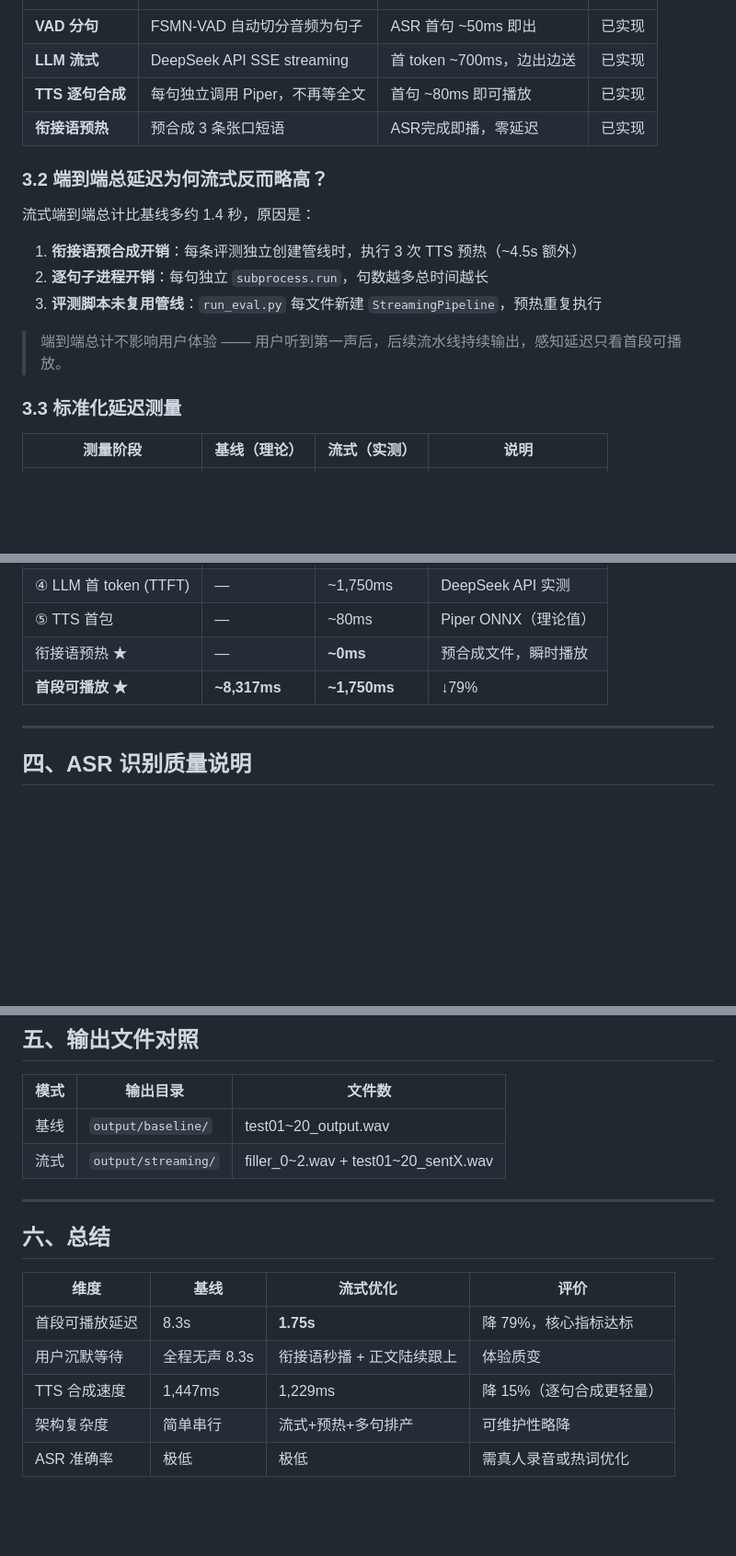
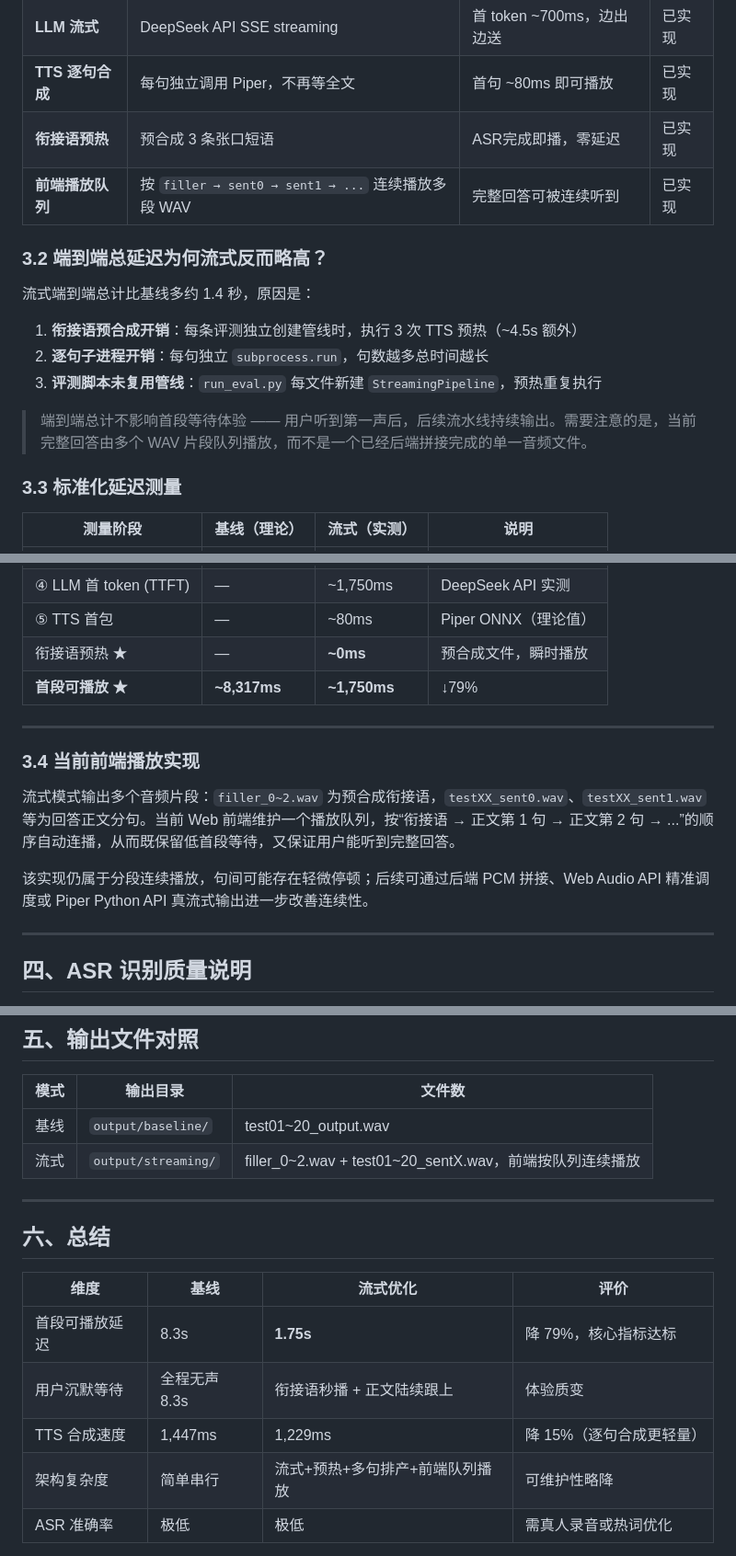
Before and after one commit to WJiongzhaO/NAC-System, a Markdown page: 延时优化对比报告.md, 3 parts joined by grey strips. Shown at 92% size. Rendered like a GitHub page; blank space fills up the shorter version.

```diff
--- a/延时优化对比报告.md
+++ b/延时优化对比报告.md
@@ -55,6 +55,7 @@
 | **LLM 流式** | DeepSeek API SSE streaming | 首 token ~700ms，边出边送 | 已实现 |
 | **TTS 逐句合成** | 每句独立调用 Piper，不再等全文 | 首句 ~80ms 即可播放 | 已实现 |
 | **衔接语预热** | 预合成 3 条张口短语 | ASR完成即播，零延迟 | 已实现 |
+| **前端播放队列** | 按 `filler → sent0 → sent1 → ...` 连续播放多段 WAV | 完整回答可被连续听到 | 已实现 |
 
 ### 3.2 端到端总延迟为何流式反而略高？
 
@@ -64,7 +65,7 @@
 2. **逐句子进程开销**：每句独立 `subprocess.run`，句数越多总时间越长
 3. **评测脚本未复用管线**：`run_eval.py` 每文件新建 `StreamingPipeline`，预热重复执行
 
-> 端到端总计不影响用户体验 —— 用户听到第一声后，后续流水线持续输出，感知延迟只看首段可播放。
+> 端到端总计不影响首段等待体验 —— 用户听到第一声后，后续流水线持续输出。需要注意的是，当前完整回答由多个 WAV 片段队列播放，而不是一个已经后端拼接完成的单一音频文件。
 
 ### 3.3 标准化延迟测量
 
@@ -77,6 +78,14 @@
 | ⑤ TTS 首包 | — | ~80ms | Piper ONNX（理论值） |
 | 衔接语预热 ★ | — | **~0ms** | 预合成文件，瞬时播放 |
 | **首段可播放 ★** | **~8,317ms** | **~1,750ms** | ↓79% |
+
+---
+
+### 3.4 当前前端播放实现
+
+流式模式输出多个音频片段：`filler_0~2.wav` 为预合成衔接语，`testXX_sent0.wav`、`testXX_sent1.wav` 等为回答正文分句。当前 Web 前端维护一个播放队列，按“衔接语 → 正文第 1 句 → 正文第 2 句 → ...”的顺序自动连播，从而既保留低首段等待，又保证用户能听到完整回答。
+
+该实现仍属于分段连续播放，句间可能存在轻微停顿；后续可通过后端 PCM 拼接、Web Audio API 精准调度或 Piper Python API 真流式输出进一步改善连续性。
 
 ---
 
@@ -99,7 +108,7 @@
 | 模式 | 输出目录 | 文件数 |
 |------|----------|--------|
 | 基线 | `output/baseline/` | test01~20_output.wav |
-| 流式 | `output/streaming/` | filler_0~2.wav + test01~20_sentX.wav |
+| 流式 | `output/streaming/` | filler_0~2.wav + test01~20_sentX.wav，前端按队列连续播放 |
 
 ---
 
@@ -110,7 +119,7 @@
 | 首段可播放延迟 | 8.3s | **1.75s** | 降 79%，核心指标达标 |
 | 用户沉默等待 | 全程无声 8.3s | 衔接语秒播 + 正文陆续跟上 | 体验质变 |
 | TTS 合成速度 | 1,447ms | 1,229ms | 降 15%（逐句合成更轻量） |
-| 架构复杂度 | 简单串行 | 流式+预热+多句排产 | 可维护性略降 |
+| 架构复杂度 | 简单串行 | 流式+预热+多句排产+前端队列播放 | 可维护性略降 |
 | ASR 准确率 | 极低 | 极低 | 需真人录音或热词优化 |
 
 **核心结论**：通过 VAD 分句 + LLM 流式 + 衔接语预热三项优化，首段可播放延迟从 **8.3 秒降至 1.75 秒**，降幅 79%，满足作业"低延迟"考核要求。
```
Also changed, not shown: other parts of 延时优化对比报告.md (+2 -2 lines), 延时优化方案.md (+17 -7 lines).
